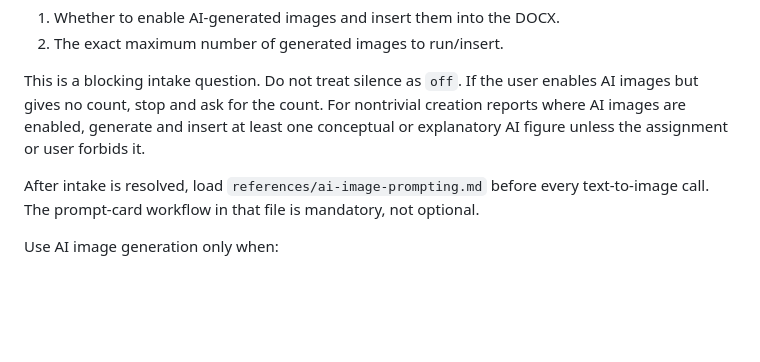
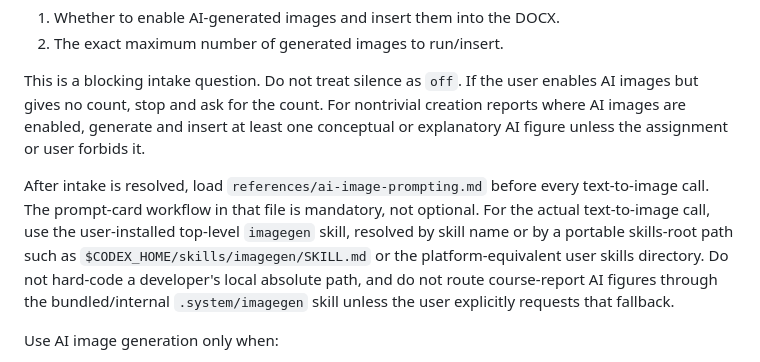
Before and after one commit to xyzxyq/docx-course-report-writer, a Markdown page: references/figures-and-diagrams.md, the part around the change. GitHub-like rendering; blank space fills up the shorter version.

Commit message:
Clarify imagegen skill selection

```diff
--- a/references/figures-and-diagrams.md
+++ b/references/figures-and-diagrams.md
@@ -68,7 +68,7 @@ Before any report drafting, figure generation, or DOCX assembly, ask the user:
 
 This is a blocking intake question. Do not treat silence as `off`. If the user enables AI images but gives no count, stop and ask for the count. For nontrivial creation reports where AI images are enabled, generate and insert at least one conceptual or explanatory AI figure unless the assignment or user forbids it.
 
-After intake is resolved, load `references/ai-image-prompting.md` before every text-to-image call. The prompt-card workflow in that file is mandatory, not optional.
+After intake is resolved, load `references/ai-image-prompting.md` before every text-to-image call. The prompt-card workflow in that file is mandatory, not optional. For the actual text-to-image call, use the user-installed top-level `imagegen` skill, resolved by skill name or by a portable skills-root path such as `$CODEX_HOME/skills/imagegen/SKILL.md` or the platform-equivalent user skills directory. Do not hard-code a developer's local absolute path, and do not route course-report AI figures through the bundled/internal `.system/imagegen` skill unless the user explicitly requests that fallback.
 
 Use AI image generation only when:
 
```
Also changed, not shown: SKILL.md (+1 -1 lines), references/workflow.md (+1 -1 lines).
